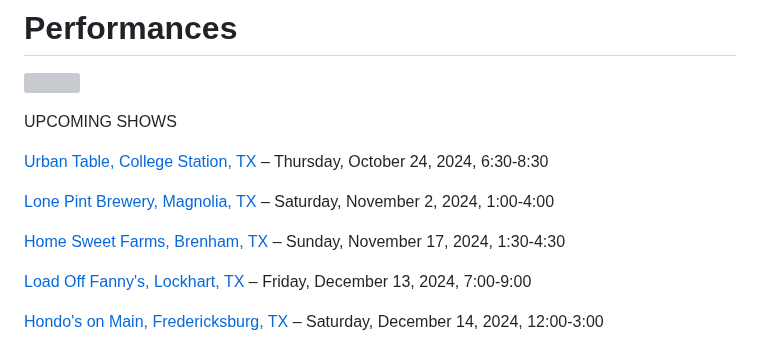
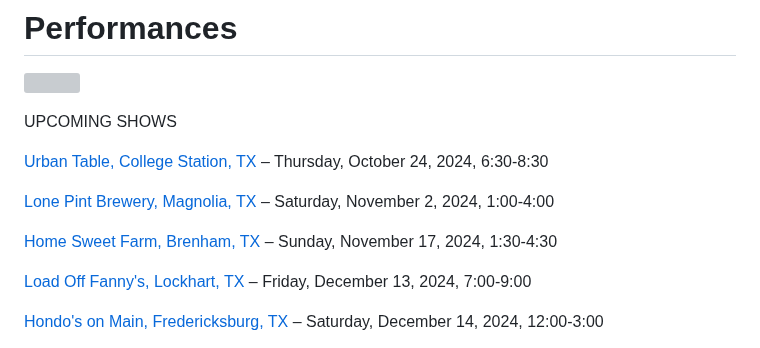
Before and after one commit to rosshudgins/krajicek, a Markdown page: _posts/content/live-shows.md, the part around the change. Rendered like a GitHub page; grey boxes are pictures that could not be loaded.

Commit message:
Update Content “live-shows”

```diff
--- a/_posts/content/live-shows.md
+++ b/_posts/content/live-shows.md
@@ -13,7 +13,7 @@ UPCOMING SHOWS
 
 [Lone Pint Brewery, Magnolia, TX](https://lonepint.com/) – Saturday, November 2, 2024, 1:00-4:00
 
-[Home Sweet Farms, Brenham, TX](https://www.homesweetfarmbrenham.com/) – Sunday, November 17, 2024, 1:30-4:30
+[Home Sweet Farm, Brenham, TX](https://www.homesweetfarmbrenham.com/) – Sunday, November 17, 2024, 1:30-4:30
 
 [Load Off Fanny's, Lockhart, TX](https://www.loadofffannys.com/) – Friday, December 13, 2024, 7:00-9:00
 
```
